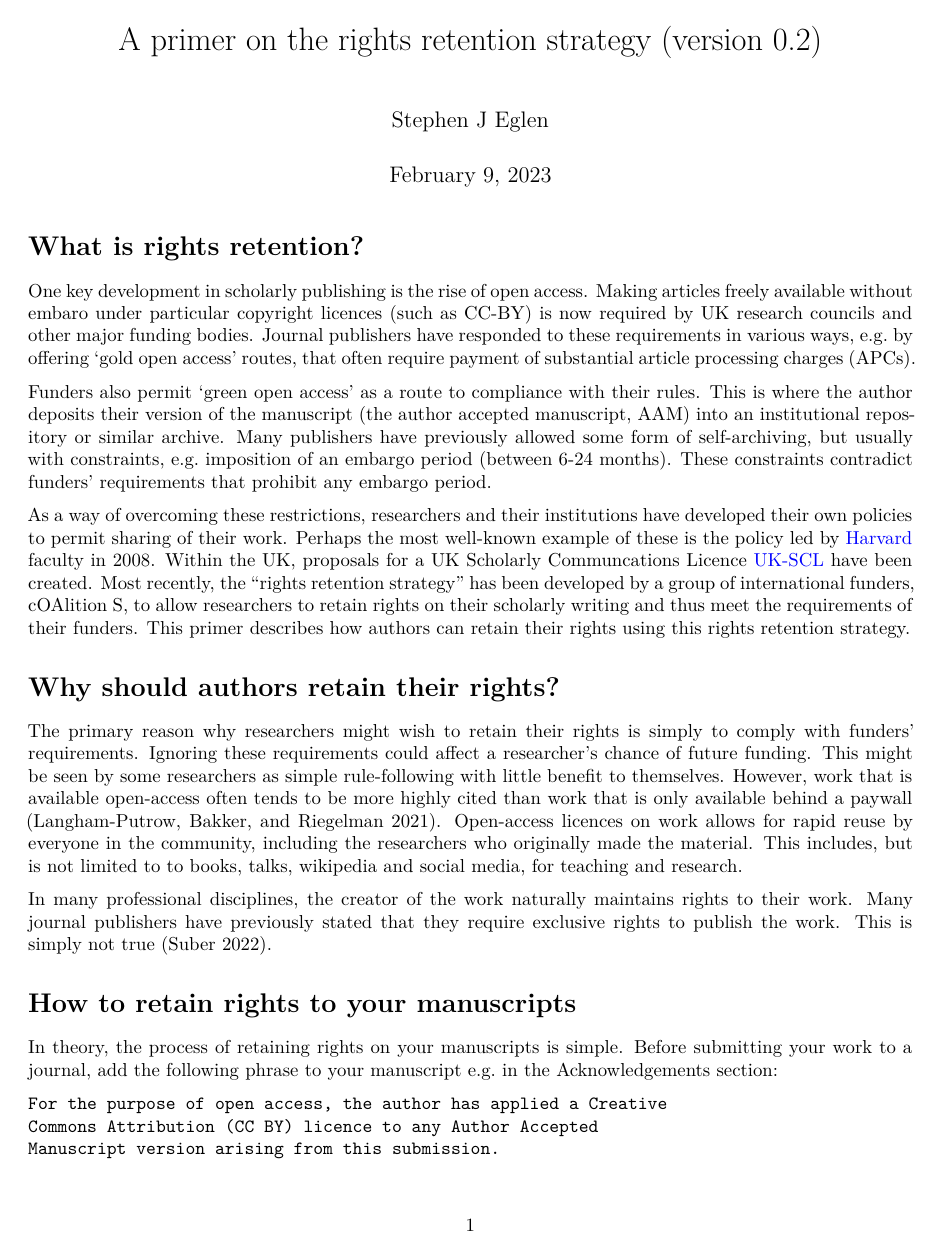
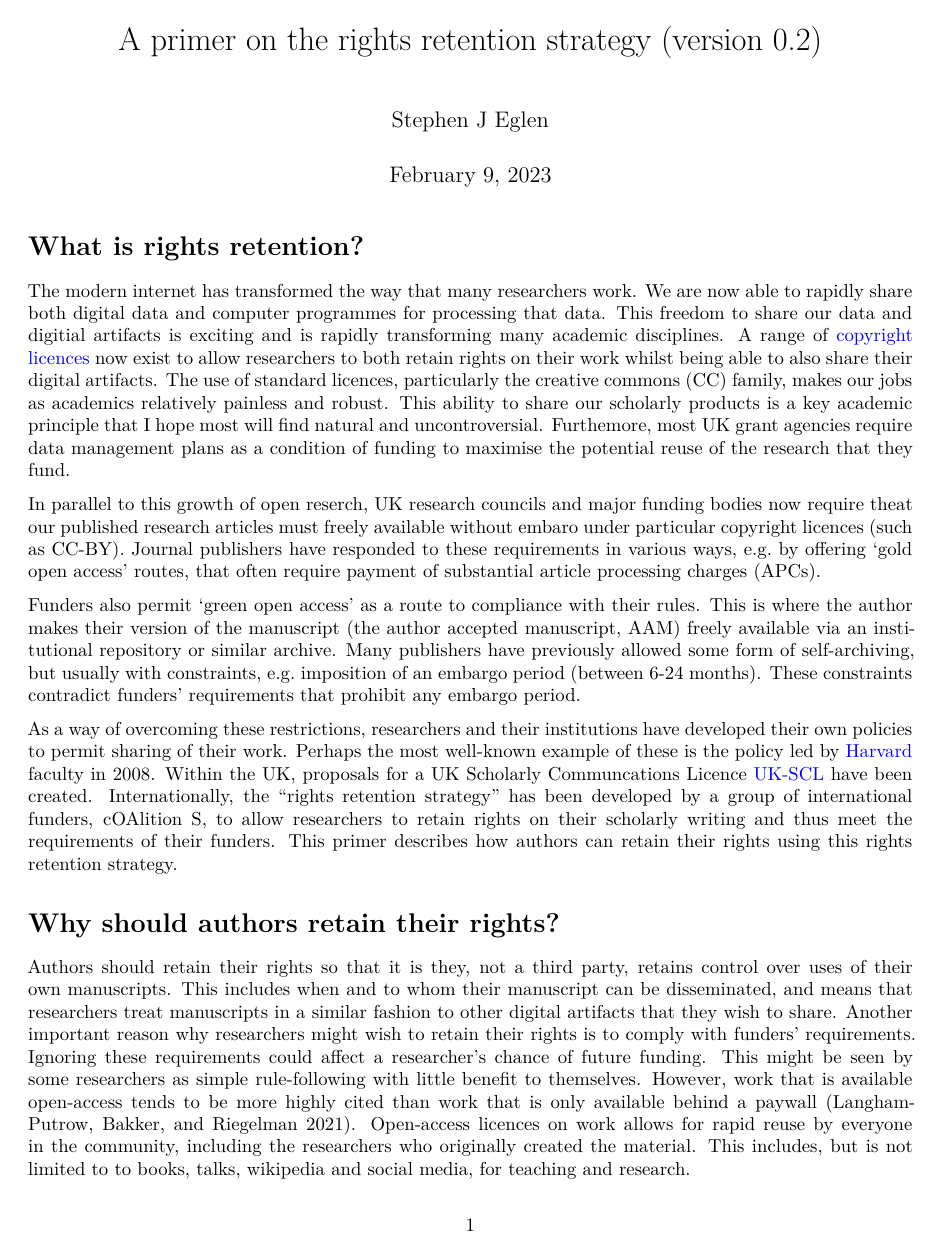
Before and after one commit to sje30/rrs, a Quarto document (ukrn/ukrn_rrs.qmd): page 1 of 3. Rendered offline with R 4.5, knitr and Pandoc in place of Quarto, then LaTeX, with nearby package versions.

Commit message:
add SR comments

```diff
--- a/ukrn/ukrn_rrs.qmd
+++ b/ukrn/ukrn_rrs.qmd
@@ -19,31 +19,46 @@ format:
 
 # What is rights retention?
 
+The modern internet has transformed the way that many researchers
+work.  We are now able to rapidly share both digital data and computer
+programmes for processing that data.  This freedom to share our data
+and digitial artifacts is exciting and is rapidly transforming many
+academic disciplines.  A range of [copyright
+licences](https://libguides.cam.ac.uk/copyright/researchers) now exist
+to allow researchers to both retain rights on their work whilst being
+able to also share their digital artifacts.  The use of standard
+licences, particularly the creative commons (CC) family, makes our
+jobs as academics relatively painless and robust.  This ability to
+share our scholarly products is a key academic principle that I hope
+most will find natural and uncontroversial.  Furthemore, most UK grant
+agencies require data management plans as a condition of funding to
+maximise the potential reuse of the research that they fund.
 
-One key development in scholarly publishing is the rise of open
-access.  Making articles freely available without embaro under particular copyright
-licences (such as CC-BY) is now required by UK research councils and
-other major funding bodies.  Journal publishers have responded to these
+In parallel to this growth of open reserch, UK research councils and
+major funding bodies now require theat our published research articles
+must freely available without embaro under particular copyright
+licences (such as CC-BY).  Journal publishers have responded to these
 requirements in various ways, e.g. by offering 'gold open access'
 routes, that often require payment of substantial article processing
 charges (APCs).
 
 Funders also permit 'green open access' as a route to compliance with
-their rules.  This is where the author deposits their version of the
-manuscript (the author accepted manuscript, AAM) into an institutional
-repository or similar archive.  Many publishers have previously
-allowed some form of self-archiving, but usually with constraints,
-e.g. imposition of an embargo period (between 6-24 months).  These
-constraints contradict funders' requirements that prohibit any embargo period.
+their rules.  This is where the author makes their version of the
+manuscript (the author accepted manuscript, AAM) freely available via
+an institutional repository or similar archive.  Many publishers have
+previously allowed some form of self-archiving, but usually with
+constraints, e.g. imposition of an embargo period (between 6-24
+months).  These constraints contradict funders' requirements that
+prohibit any embargo period.
 
 As a way of overcoming these restrictions, researchers and their
 institutions have developed their own policies to permit sharing of
 their work.  Perhaps the most well-known example of these is the
 policy led by [Harvard](https://osc.hul.harvard.edu/policies/) faculty
 in 2008.  Within the UK, proposals for a UK Scholarly Communcations
-Licence [UK-SCL](https://ukscl.ac.uk/) have been created.  Most
-recently, the "rights retention strategy" has been developed by a
-group of international funders, cOAlition S, to allow researchers to
+Licence [UK-SCL](https://ukscl.ac.uk/) have been created.
+Internationally, the "rights retention strategy" has been developed by
+a group of international funders, cOAlition S, to allow researchers to
 retain rights on their scholarly writing and thus meet the
 requirements of their funders.  This primer describes how authors can
 retain their rights using this rights retention strategy.
@@ -51,19 +66,21 @@ retain their rights using this rights retention strategy.
 
 # Why should authors retain their rights?
 
-The primary reason why researchers might wish to retain their rights
-is simply to comply with funders' requirements.  Ignoring these
-requirements could affect a researcher's chance of future funding.
-This might be seen by some researchers as simple rule-following with
-little benefit to themselves.  However, work that is available
-open-access often tends to be more highly cited than work that is only
-available behind a paywall [@Langham-Putrow2021-qf].  Open-access
-licences on work allows for rapid reuse by everyone in the community,
-including the researchers who originally made the material.  This
-includes, but is not limited to to books, talks, wikipedia and social
-media, for teaching and research.
+Authors should retain their rights so that it is they, not a third
+party, retains control over uses of their own manuscripts. This
+includes when and to whom their manuscript can be disseminated, and
+means that researchers treat manuscripts in a similar fashion to other
+digital artifacts that they wish to share.  Another important reason
+why researchers might wish to retain their rights is to comply
+with funders' requirements.  Ignoring these requirements could affect
+a researcher's chance of future funding.  This might be seen by some
+researchers as simple rule-following with little benefit to
+themselves.  However, work that is available open-access tends
+to be more highly cited than work that is only available behind a
+paywall [@Langham-Putrow2021-qf].  Open-access licences on work allows
+for rapid reuse by everyone in the community, including the
+researchers who originally created the material.  This includes, but is
+not limited to to books, talks, wikipedia and social media, for
+teaching and research.
 
 In many professional disciplines, the creator of the work naturally
-maintains rights to their work.  Many journal publishers have
-previously stated that they require exclusive rights to publish the
-work.  This is simply not true [@Suber2022-dm].
@@ -70,7 +90,7 @@ work.  This is simply not true [@Suber2022-dm].
 
 # How to retain rights to your manuscripts
 
-In theory, the process of retaining rights on your manuscripts is
+The process of retaining rights on your manuscripts is
 simple.  Before submitting your work to a journal, add the following
 phrase to your manuscript e.g. in the Acknowledgements
 section:
```
Also changed, not shown: ukrn/ukrn_rrs.qmd (50 more changed lines).
